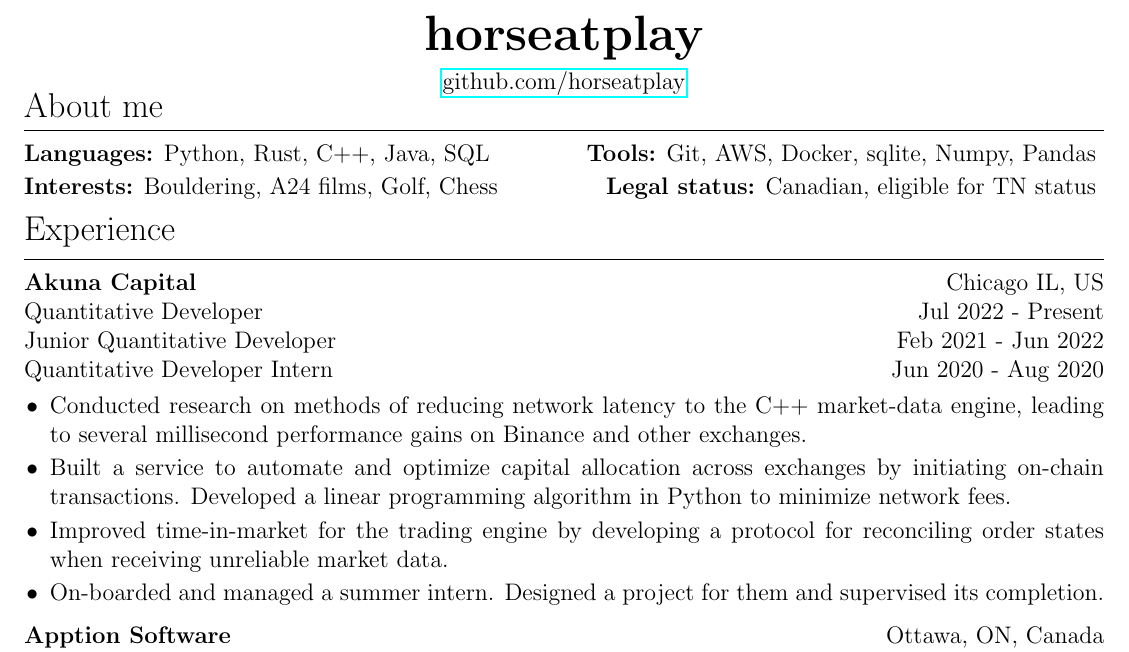
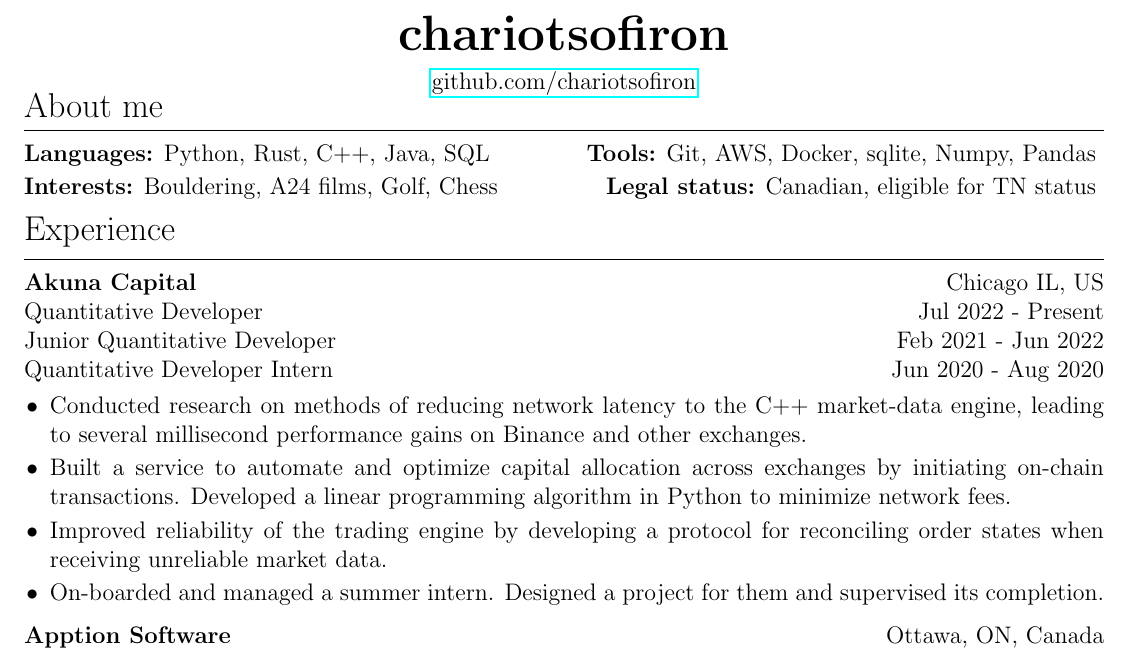
Before and after one commit to chariotsofiron/resume, a LaTeX CV (resume.tex): part of the page, cut at the place of the change. Compiled offline with pdfLaTeX.

Commit message:
update name

```diff
--- a/resume.tex
+++ b/resume.tex
@@ -17,7 +17,7 @@
 
 % Custom resume item
 \newcommand{\rItem}[2]{
-    \item {\bf #1:} #2
+    \item \textbf{#1:} #2
     \vspace{-5pt}
 }
 
@@ -25,9 +25,9 @@
 
 
 \begin{center}
-    {\bf \Huge horseatplay} \\
+    \textbf{\Huge chariotsofiron} \\
     \vspace{5pt}
-    \href{https://www.github.com/horseatplay}{github.com/horseatplay}
+    \href{https://www.github.com/chariotsofiron}{github.com/chariotsofiron}
 \end{center}
 \vspace{-15pt}
 
@@ -51,7 +51,7 @@
 
 \rSection{Experience}
 
-{\bf Akuna Capital} \hfill Chicago IL, US\\
+\textbf{Akuna Capital} \hfill Chicago IL, US\\
 Quantitative Developer \hfill Jul 2022 - Present\\
 Junior Quantitative Developer \hfill Feb 2021 - Jun 2022\\
 Quantitative Developer Intern \hfill Jun 2020 - Aug 2020\\
@@ -61,13 +61,13 @@ Quantitative Developer Intern \hfill Jun 2020 - Aug 2020\\
     \vspace{-5pt}
     \item Built a service to automate and optimize capital allocation across exchanges by initiating on-chain transactions. Developed a linear programming algorithm in Python to minimize network fees.
     \vspace{-5pt}
-    \item Improved time-in-market for the trading engine by developing a protocol for reconciling order states when receiving unreliable market data.
+    \item Improved reliability of the trading engine by developing a protocol for reconciling order states when receiving unreliable market data.
     \vspace{-5pt}
     \item On-boarded and managed a summer intern. Designed a project for them and supervised its completion.
 \end{itemize}
 
 
-{\bf Apption Software} \hfill Ottawa, ON, Canada\\
+\textbf{Apption Software} \hfill Ottawa, ON, Canada\\
 Data Science Intern \hfill Jan 2018 - Apr 2018\\
 Performed data analysis on procurement contract life-cycle data to identify trends and relationships.
 
```
Also changed, not shown: resume.pdf, resume.tex (4 more changed lines).
